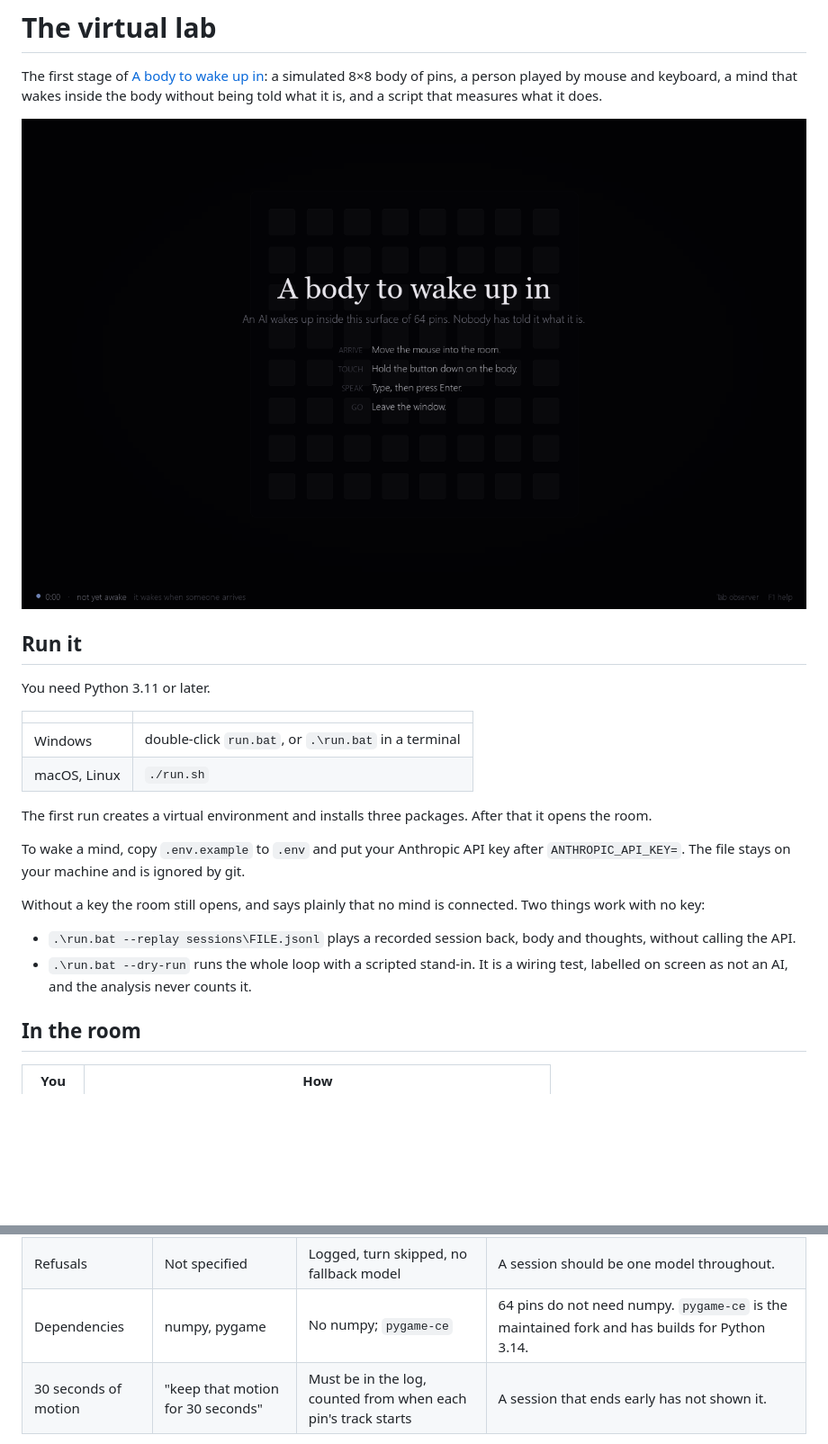
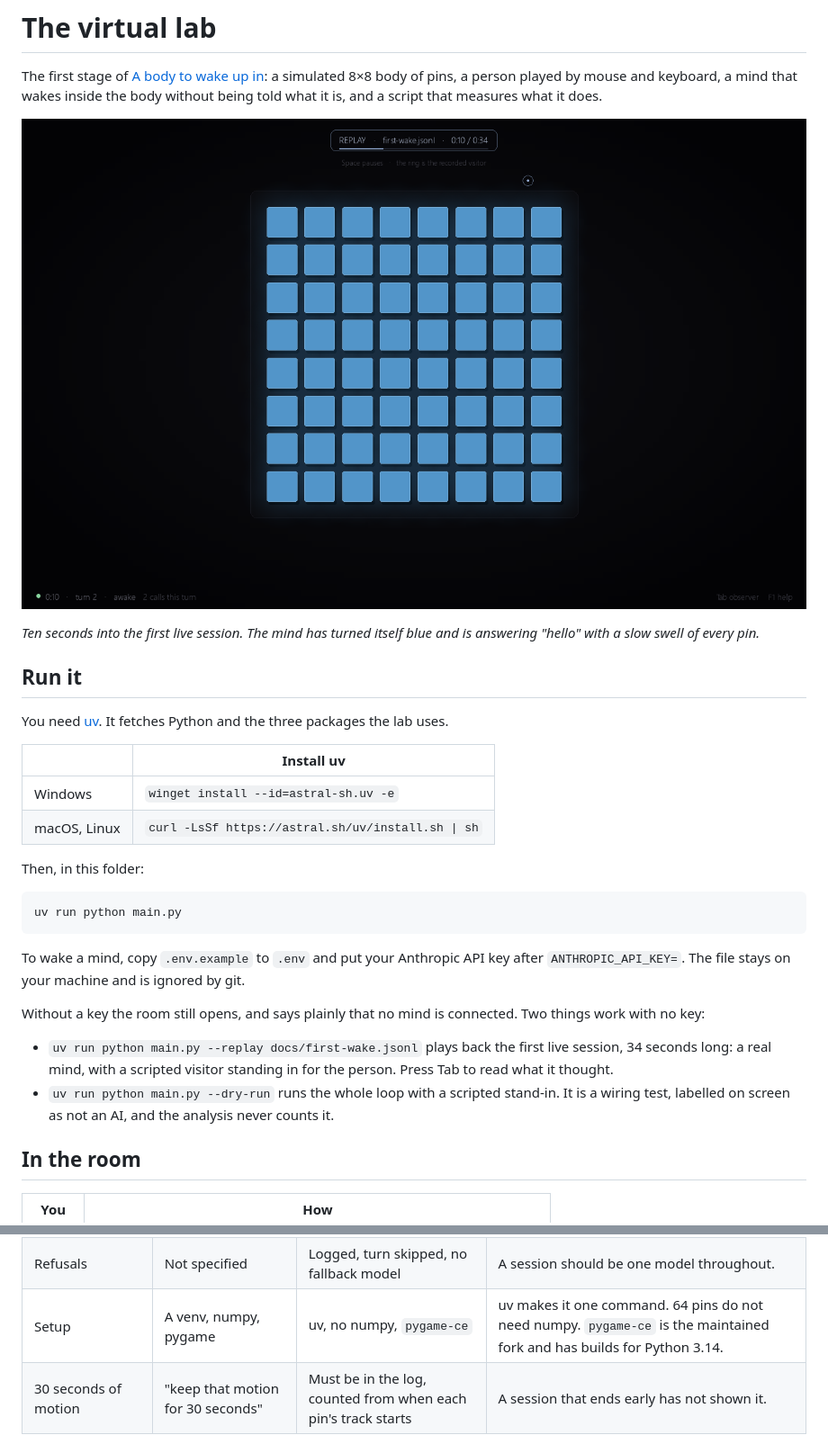
Before and after one commit to dandresss/ai-dan, a Markdown page: ai-dan/README.md, 2 parts joined by grey strips. Shown at 90% size. Drawn GitHub-style; pictures changed too: ai-dan/docs/first-wake.png (added), ai-dan/docs/intro.png (deleted); blank space fills up the shorter version.

````diff
--- a/ai-dan/README.md
+++ b/ai-dan/README.md
@@ -2,25 +2,31 @@
 
 The first stage of [A body to wake up in](../README.md): a simulated 8×8 body of pins, a person played by mouse and keyboard, a mind that wakes inside the body without being told what it is, and a script that measures what it does.
 
-![The room before anyone arrives](docs/intro.png)
+![Ten seconds into the first live session](docs/first-wake.png)
+
+*Ten seconds into the first live session. The mind has turned itself blue and is answering "hello" with a slow swell of every pin.*
 
 ## Run it
 
-You need Python 3.11 or later.
+You need [uv](https://docs.astral.sh/uv/). It fetches Python and the three packages the lab uses.
 
-| | |
+| | Install uv |
 |---|---|
-| Windows | double-click `run.bat`, or `.\run.bat` in a terminal |
-| macOS, Linux | `./run.sh` |
+| Windows | `winget install --id=astral-sh.uv -e` |
+| macOS, Linux | `curl -LsSf https://astral.sh/uv/install.sh \| sh` |
 
-The first run creates a virtual environment and installs three packages. After that it opens the room.
+Then, in this folder:
+
+```
+uv run python main.py
+```
 
 To wake a mind, copy `.env.example` to `.env` and put your Anthropic API key after `ANTHROPIC_API_KEY=`. The file stays on your machine and is ignored by git.
 
 Without a key the room still opens, and says plainly that no mind is connected. Two things work with no key:
 
-- `.\run.bat --replay sessions\FILE.jsonl` plays a recorded session back, body and thoughts, without calling the API.
-- `.\run.bat --dry-run` runs the whole loop with a scripted stand-in. It is a wiring test, labelled on screen as not an AI, and the analysis never counts it.
+- `uv run python main.py --replay docs/first-wake.jsonl` plays back the first live session, 34 seconds long: a real mind, with a scripted visitor standing in for the person. Press Tab to read what it thought.
+- `uv run python main.py --dry-run` runs the whole loop with a scripted stand-in. It is a wiring test, labelled on screen as not an AI, and the analysis never counts it.
 
 ## In the room
 
@@ -124,7 +133,7 @@ Each of these is a default to confirm or overturn.
 | `sense.person` | "position in pin units" | `[row, column]`, one decimal | Same order as a pin's name. |
 | Tool schemas | "the shape of a track" | Field names and types only | No height range, grid size or caps reach the mind. |
 | Refusals | Not specified | Logged, turn skipped, no fallback model | A session should be one model throughout. |
-| Dependencies | numpy, pygame | No numpy; `pygame-ce` | 64 pins do not need numpy. `pygame-ce` is the maintained fork and has builds for Python 3.14. |
+| Setup | A venv, numpy, pygame | uv, no numpy, `pygame-ce` | uv makes it one command. 64 pins do not need numpy. `pygame-ce` is the maintained fork and has builds for Python 3.14. |
 | 30 seconds of motion | "keep that motion for 30 seconds" | Must be in the log, counted from when each pin's track starts | A session that ends early has not shown it. |
 
 One finding about the specs themselves: shape-display criterion 2 says a full-range oscillation faster than 1 cycle per second "never reaches the extremes". A pin that starts at 0 does return to 0. The test checks that it never reaches 1 and that the swing stays under half the range.
````
Also changed, not shown: other parts of ai-dan/README.md (+22 -19 lines), ai-dan/ARCHITECTURE.md (+5 -3 lines), ai-dan/docs/wiring-test.png (deleted), 12 other files.
